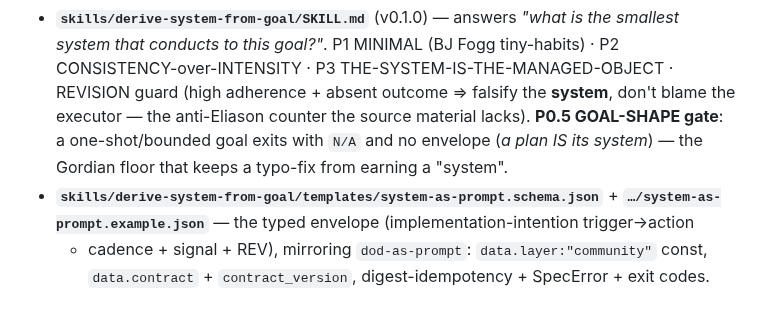
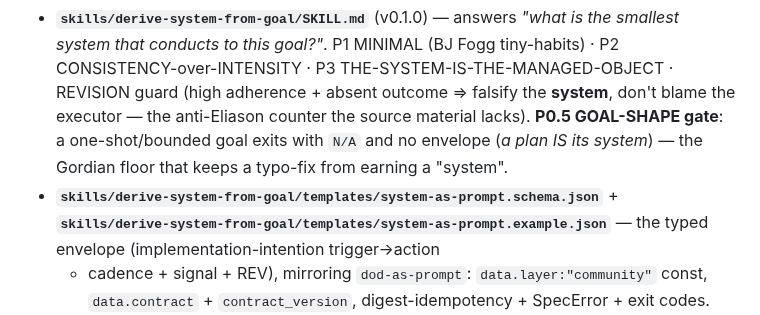
Before and after one commit to ekson73/multi-agent-os, a Markdown page: CHANGELOG.md, the part around the change. Drawn GitHub-style.

Commit message:
docs(changelog): use full repo-relative path for system-as-prompt.example.json
CodeRabbit finding on #277. The entry abbreviated the second template as
`…/system-as-prompt.example.json`, relying on the reader carrying the directory
over from the preceding item. Valid finding: an ellipsis-prefixed path is not
resolvable by grep, by a link checker, or by an amnesic reader who lands on the
line out of order — the same class feedback_no_orphan_crossrefs_repo_relative
codifies (refs must be repo-relative and self-contained).

Verified before accepting (Mente Tome): the suggested full path resolves in the
branch tree, confirmed with a positive control on a path known to exist, so the
zero-result case would have been distinguishable from a sub-reaching instrument.

Schema reference and surrounding description unchanged (Gordian: fix the path,
touch nothing else).

```diff
--- a/CHANGELOG.md
+++ b/CHANGELOG.md
@@ -54,7 +54,7 @@ gate → gap-loop` with DECIDE as a pure gate that never authors.
   REVISION guard (high adherence + absent outcome ⇒ falsify the **system**, don't blame the executor — the anti-Eliason
   counter the source material lacks). **P0.5 GOAL-SHAPE gate**: a one-shot/bounded goal exits with `N/A` and no envelope
   (*a plan IS its system*) — the Gordian floor that keeps a typo-fix from earning a "system".
-- **`skills/derive-system-from-goal/templates/system-as-prompt.schema.json`** + **`…/system-as-prompt.example.json`**
+- **`skills/derive-system-from-goal/templates/system-as-prompt.schema.json`** + **`skills/derive-system-from-goal/templates/system-as-prompt.example.json`**
   — the typed envelope (implementation-intention trigger→action
   + cadence + signal + REV), mirroring `dod-as-prompt`: `data.layer:"community"` const, `data.contract` +
   `contract_version`, digest-idempotency + SpecError + exit codes.
```
